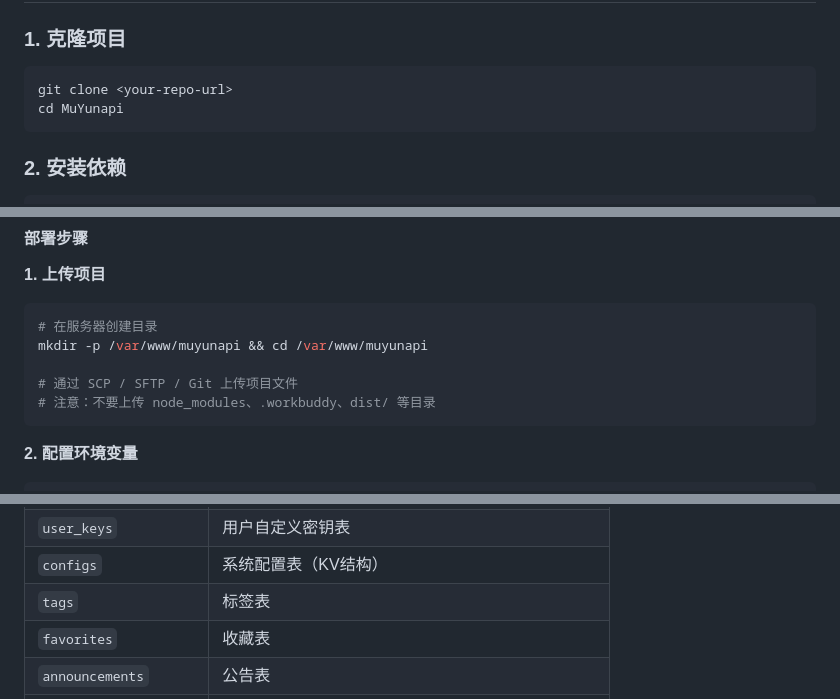
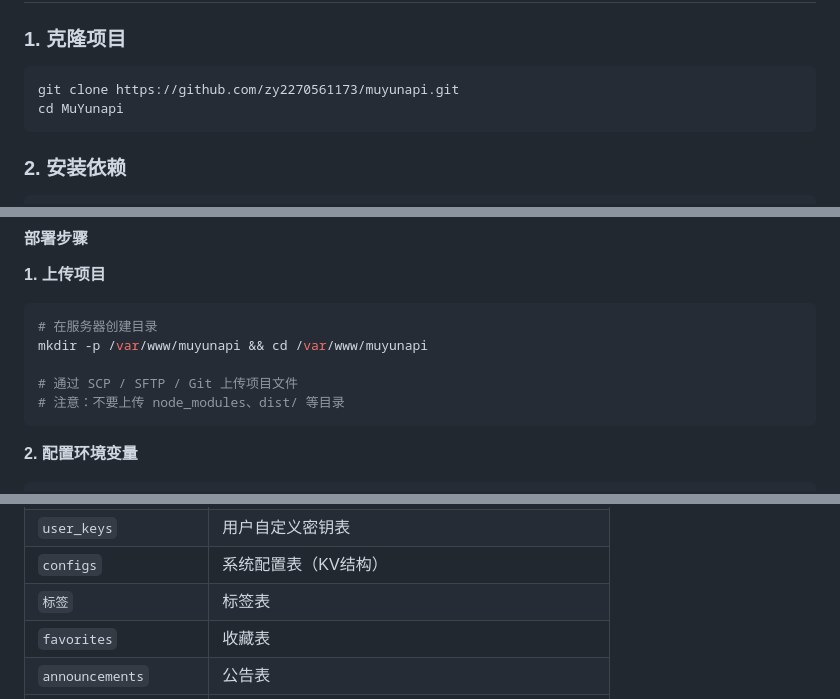
Before and after one commit to zy2270561173/muyunapi, a Markdown page: README.md, 3 parts joined by grey strips. Rendered like a GitHub page; folded sections open.

````diff
--- a/README.md
+++ b/README.md
@@ -186,7 +186,7 @@ MuYunapi/
 ### 1. 克隆项目
 
 ```bash
-git clone <your-repo-url>
+git clone https://github.com/zy2270561173/muyunapi.git
 cd MuYunapi
 ```
 
@@ -306,7 +306,7 @@ sudo env PATH=$PATH:/usr/bin pm2 startup systemd -u $USER
 mkdir -p /var/www/muyunapi && cd /var/www/muyunapi
 
 # 通过 SCP / SFTP / Git 上传项目文件
-# 注意：不要上传 node_modules、.workbuddy、dist/ 等目录
+# 注意：不要上传 node_modules、dist/ 等目录
 ```
 
 **2. 配置环境变量**
@@ -549,7 +549,7 @@ SQLite 数据库，共 **17 张表**：
 | `call_logs` | API调用日志 |
 | `user_keys` | 用户自定义密钥表 |
 | `configs` | 系统配置表（KV结构） |
-| `tags` | 标签表 |
+| `标签` | 标签表 |
 | `favorites` | 收藏表 |
 | `announcements` | 公告表 |
 | `friendships` | 友链表 |
````
